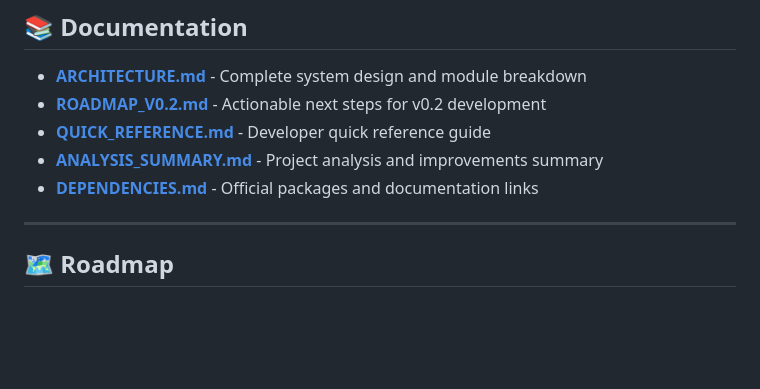
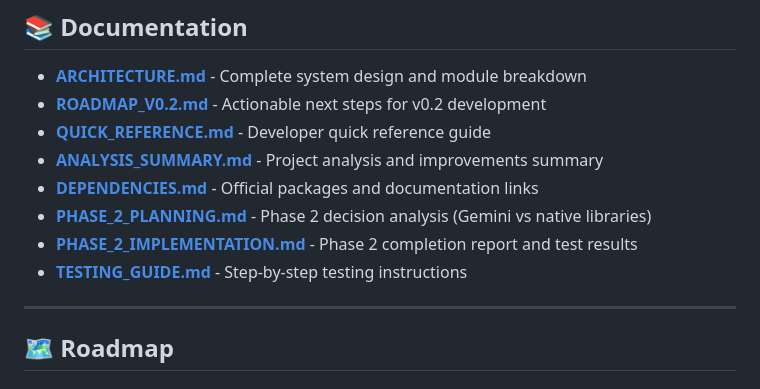
Before and after one commit to Eli-Keli/elimu-ai-app, a Markdown page: README.md, the part around the change printed below. Rendered like a GitHub page; blank space fills up the shorter version.

```diff
--- a/README.md
+++ b/README.md
@@ -134,6 +137,9 @@ The core of Elimu AI is the `src/ai` module, which orchestrates the transformati
 - **[QUICK_REFERENCE.md](docs/QUICK_REFERENCE.md)** - Developer quick reference guide
 - **[ANALYSIS_SUMMARY.md](docs/ANALYSIS_SUMMARY.md)** - Project analysis and improvements summary
 - **[DEPENDENCIES.md](docs/DEPENDENCIES.md)** - Official packages and documentation links
+- **[PHASE_2_PLANNING.md](docs/PHASE_2_PLANNING.md)** - Phase 2 decision analysis (Gemini vs native libraries)
+- **[PHASE_2_IMPLEMENTATION.md](docs/PHASE_2_IMPLEMENTATION.md)** - Phase 2 completion report and test results
+- **[TESTING_GUIDE.md](TESTING_GUIDE.md)** - Step-by-step testing instructions
 
 ---
 
```
Also changed, not shown: other parts of README.md (+19 -13 lines).
